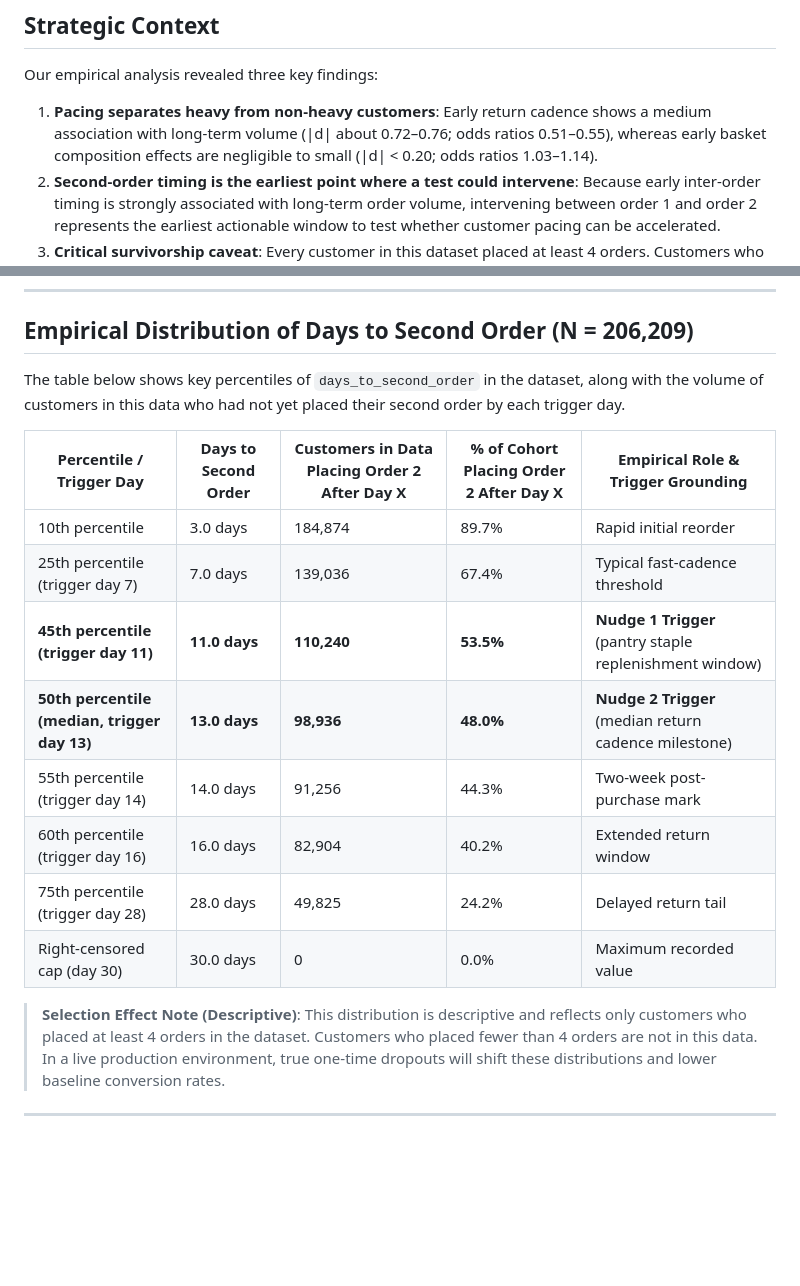
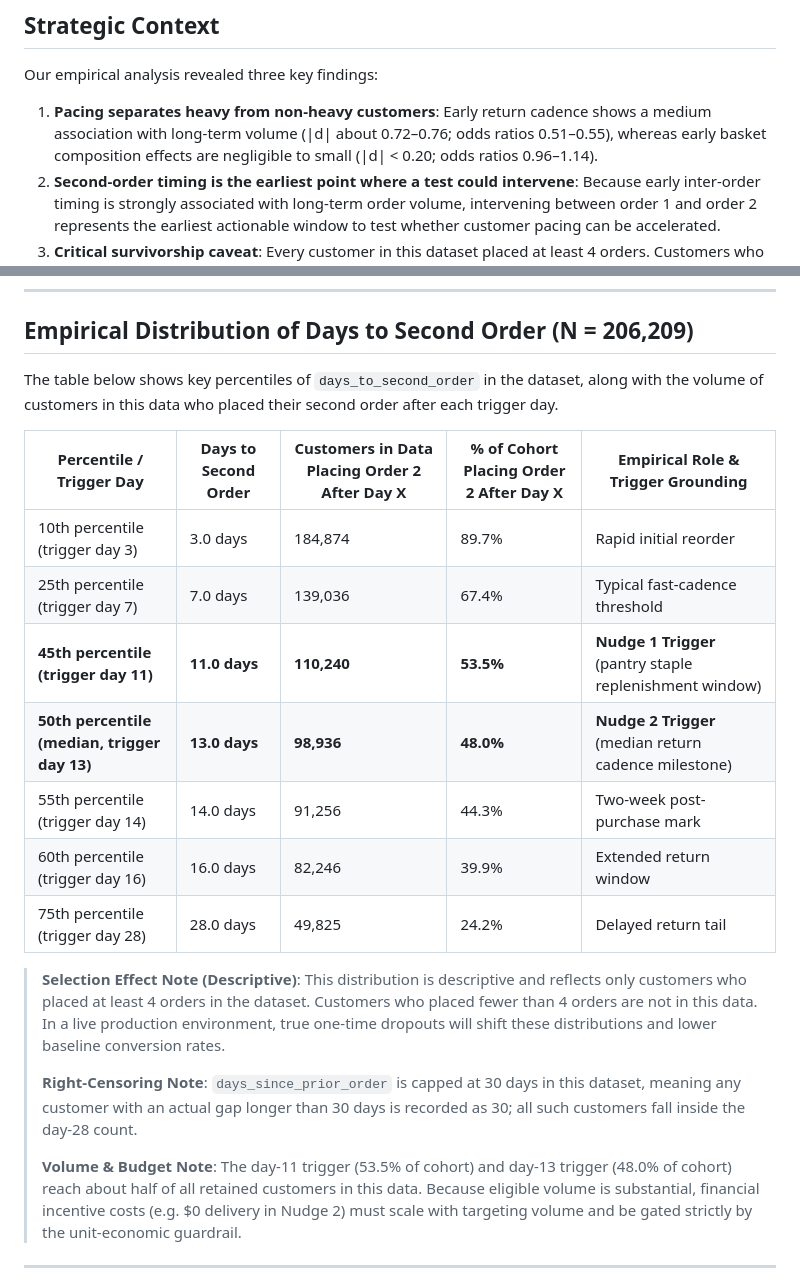
Before and after one commit to Pooja1000/instacart-repeat-customer-analysis, a Markdown page: docs/nudges.md, 2 parts joined by grey strips. Rendered like a GitHub page; blank space fills up the shorter version.

```diff
--- a/docs/nudges.md
+++ b/docs/nudges.md
@@ -12,7 +12,7 @@ Our empirical analysis revealed three key findings:
 1. **Pacing separates heavy from non-heavy customers**: Early return cadence shows a
    medium association with long-term volume (|d| about 0.72–0.76; odds ratios 0.51–0.55),
    whereas early basket composition effects are negligible to small (|d| < 0.20;
-   odds ratios 1.03–1.14).
+   odds ratios 0.96–1.14).
 2. **Second-order timing is the earliest point where a test could intervene**:
    Because early inter-order timing is strongly associated with long-term order volume,
    intervening between order 1 and order 2 represents the earliest actionable window
@@ -30,20 +30,23 @@ days since order 1), rather than post-hoc segmentations that require order-3 dat
 
 ## Empirical Distribution of Days to Second Order (N = 206,209)
 
-The table below shows key percentiles of `days_to_second_order` in the dataset, along with the volume of customers in this data who had not yet placed their second order by each trigger day.
+The table below shows key percentiles of `days_to_second_order` in the dataset, along with the volume of customers in this data who placed their second order after each trigger day.
 
 | Percentile / Trigger Day | Days to Second Order | Customers in Data Placing Order 2 After Day X | % of Cohort Placing Order 2 After Day X | Empirical Role & Trigger Grounding |
 |---|---|---|---|---|
-| 10th percentile | 3.0 days | 184,874 | 89.7% | Rapid initial reorder |
+| 10th percentile (trigger day 3) | 3.0 days | 184,874 | 89.7% | Rapid initial reorder |
 | 25th percentile (trigger day 7) | 7.0 days | 139,036 | 67.4% | Typical fast-cadence threshold |
 | **45th percentile (trigger day 11)** | **11.0 days** | **110,240** | **53.5%** | **Nudge 1 Trigger** (pantry staple replenishment window) |
 | **50th percentile (median, trigger day 13)** | **13.0 days** | **98,936** | **48.0%** | **Nudge 2 Trigger** (median return cadence milestone) |
 | 55th percentile (trigger day 14) | 14.0 days | 91,256 | 44.3% | Two-week post-purchase mark |
-| 60th percentile (trigger day 16) | 16.0 days | 82,904 | 40.2% | Extended return window |
+| 60th percentile (trigger day 16) | 16.0 days | 82,246 | 39.9% | Extended return window |
 | 75th percentile (trigger day 28) | 28.0 days | 49,825 | 24.2% | Delayed return tail |
-| Right-censored cap (day 30) | 30.0 days | 0 | 0.0% | Maximum recorded value |
 
 > **Selection Effect Note (Descriptive)**: This distribution is descriptive and reflects only customers who placed at least 4 orders in the dataset. Customers who placed fewer than 4 orders are not in this data. In a live production environment, true one-time dropouts will shift these distributions and lower baseline conversion rates.
+>
+> **Right-Censoring Note**: `days_since_prior_order` is capped at 30 days in this dataset, meaning any customer with an actual gap longer than 30 days is recorded as 30; all such customers fall inside the day-28 count.
+>
+> **Volume & Budget Note**: The day-11 trigger (53.5% of cohort) and day-13 trigger (48.0% of cohort) reach about half of all retained customers in this data. Because eligible volume is substantial, financial incentive costs (e.g. $0 delivery in Nudge 2) must scale with targeting volume and be gated strictly by the unit-economic guardrail.
 
 ---
 
```
Also changed, not shown: README.md (+2 -2 lines), docs/memo.md (+4 -4 lines), results/figures/odds_ratios_no_gap.png, results/figures/odds_ratios_with_gap.png, 4 other files.
